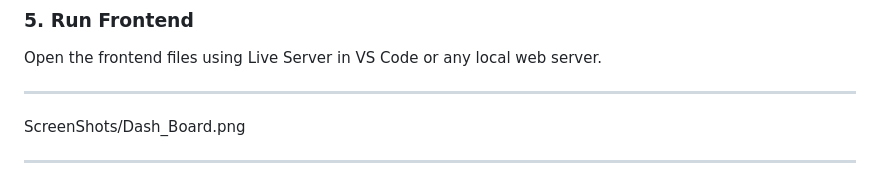
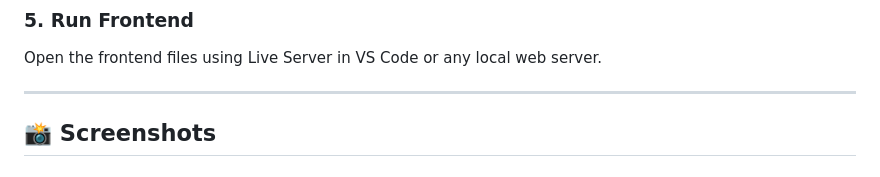
Before and after one commit to Ajay0206/smart-expense-tracker-v2-final, a Markdown page: README.md, the part around one of its changes. GitHub-like rendering.

```diff
--- a/README.md
+++ b/README.md
@@ -120,5 +120,5 @@ mvn spring-boot:run
 Open the frontend files using Live Server in VS Code or any local web server.
 
 ---
-ScreenShots/Dash_Board.png
+## 📸 Screenshots
 
```
Also changed, not shown: other parts of README.md (+16 -0 lines).
